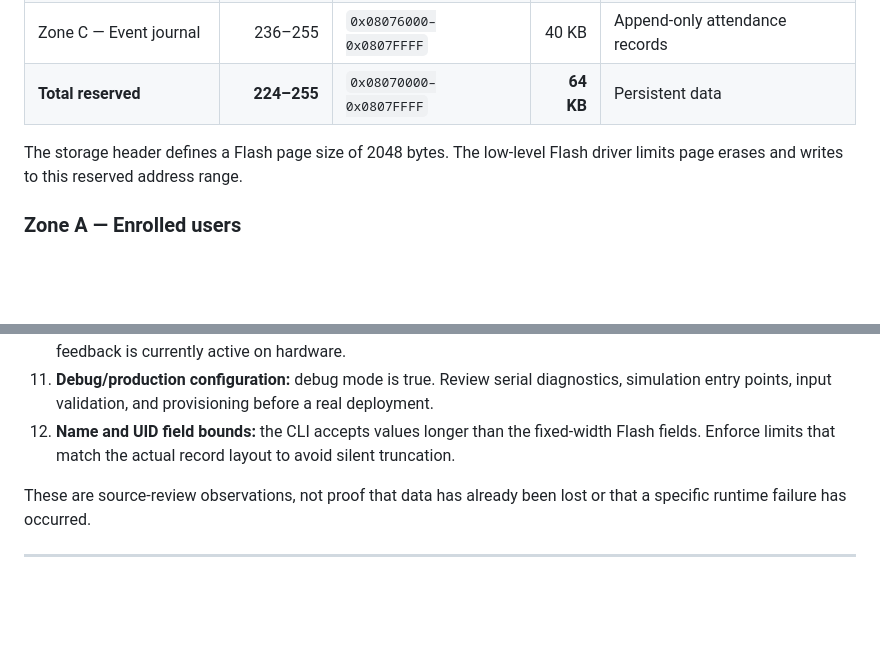
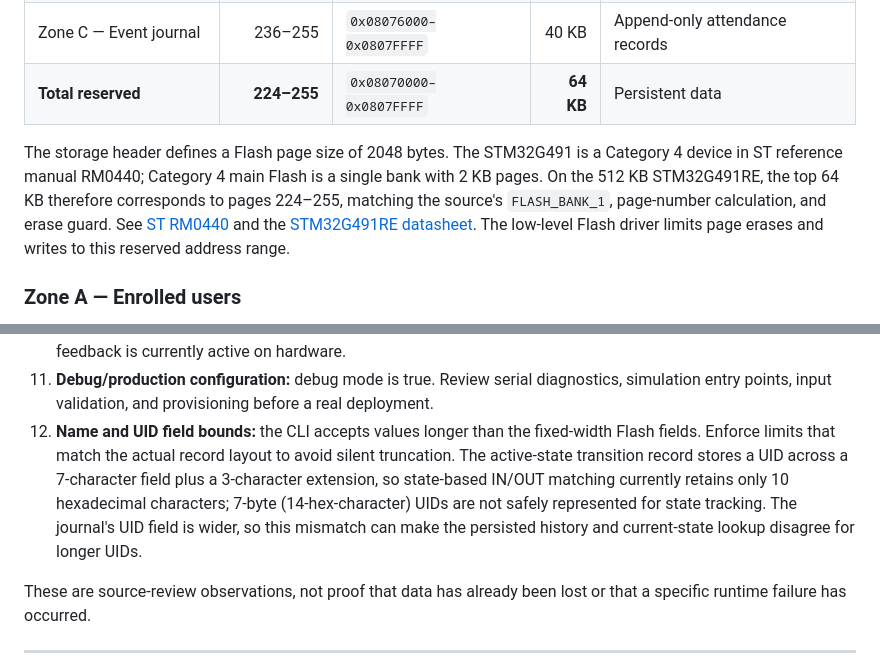
Before and after one commit to theinfinox/attendance-esp32, a Markdown page: NUCLEO_G491RE_PRESENTATION.md, 2 parts joined by grey strips. Drawn GitHub-style; blank space fills up the shorter version.

Commit message:
docs: clarify G491 flash geometry and UID state limit

```diff
--- a/NUCLEO_G491RE_PRESENTATION.md
+++ b/NUCLEO_G491RE_PRESENTATION.md
@@ -332,7 +332,7 @@ The standalone implementation uses a 64 KB region at the top of the STM32G491RE
 | Zone C — Event journal | 236–255 | `0x08076000–0x0807FFFF` | 40 KB | Append-only attendance records |
 | **Total reserved** | **224–255** | `0x08070000–0x0807FFFF` | **64 KB** | Persistent data |
 
-The storage header defines a Flash page size of 2048 bytes. The low-level Flash driver limits page erases and writes to this reserved address range.
+The storage header defines a Flash page size of 2048 bytes. The STM32G491 is a Category 4 device in ST reference manual RM0440; Category 4 main Flash is a single bank with 2 KB pages. On the 512 KB STM32G491RE, the top 64 KB therefore corresponds to pages 224–255, matching the source's `FLASH_BANK_1`, page-number calculation, and erase guard. See [ST RM0440](https://www.st.com/resource/en/reference_manual/dm00355726-stm32g4-series-reference-manual-stmicroelectronics.pdf) and the [STM32G491RE datasheet](https://www.st.com/resource/en/datasheet/stm32g491re.pdf). The low-level Flash driver limits page erases and writes to this reserved address range.
 
 ### Zone A — Enrolled users
 
@@ -588,7 +588,7 @@ The following points are visible from the current source and should be handled b
 9. **Simulated fallback visibility:** simulated RFID mode is intentionally available for diagnostics, but should be unmistakable in the UI/status and disabled or protected in an operational deployment.
 10. **Disabled indicators:** LED and buzzer drivers are present but compile-time disabled. Do not claim audible or LED feedback is currently active on hardware.
 11. **Debug/production configuration:** debug mode is true. Review serial diagnostics, simulation entry points, input validation, and provisioning before a real deployment.
-12. **Name and UID field bounds:** the CLI accepts values longer than the fixed-width Flash fields. Enforce limits that match the actual record layout to avoid silent truncation.
+12. **Name and UID field bounds:** the CLI accepts values longer than the fixed-width Flash fields. Enforce limits that match the actual record layout to avoid silent truncation. The active-state transition record stores a UID across a 7-character field plus a 3-character extension, so state-based IN/OUT matching currently retains only 10 hexadecimal characters; 7-byte (14-hex-character) UIDs are not safely represented for state tracking. The journal's UID field is wider, so this mismatch can make the persisted history and current-state lookup disagree for longer UIDs.
 
 These are source-review observations, not proof that data has already been lost or that a specific runtime failure has occurred.
 
```
